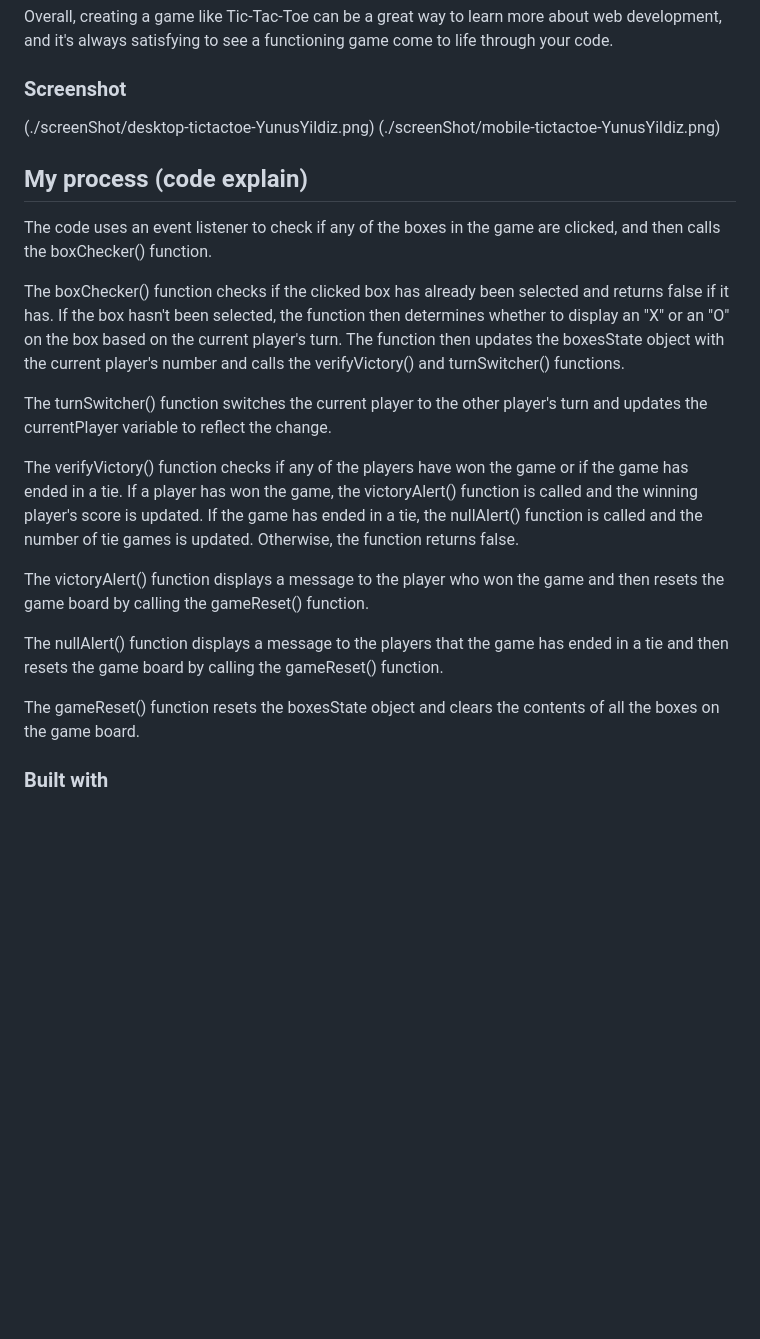
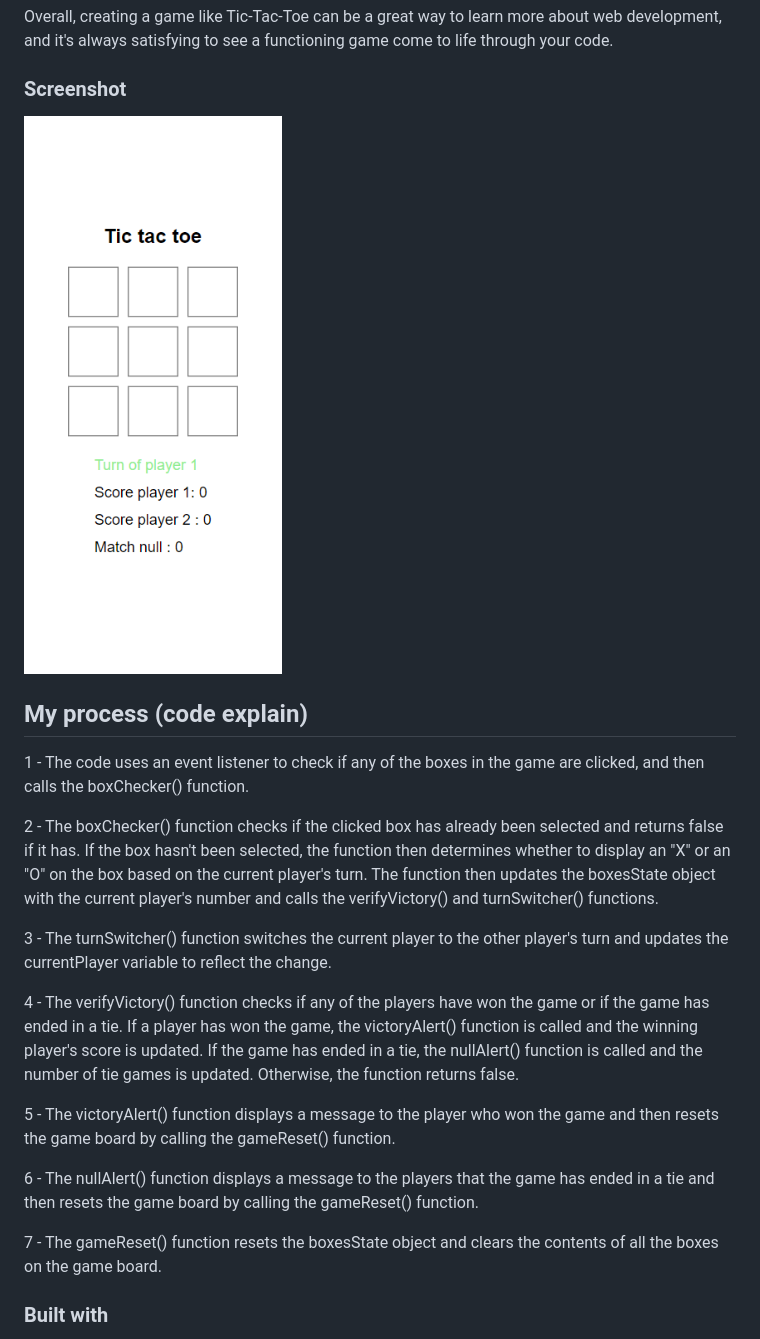
Before and after one commit to Kalem8/Tik_Tak_Toe, a Markdown page: README.md, the part around the change. Rendered like a GitHub page; blank space fills up the shorter version.

Commit message:
Update README.md
Update of image and code explanation

```diff
--- a/README.md
+++ b/README.md
@@ -23,26 +23,25 @@ Overall, creating a game like Tic-Tac-Toe can be a great way to learn more about
 
 ### Screenshot
 
-(./screenShot/desktop-tictactoe-YunusYildiz.png)
-(./screenShot/mobile-tictactoe-YunusYildiz.png)
+![Mobile screen](./screenShot/mobile-tictactoe-YunusYildiz.png)
 
 ## My process (code explain)
 
 
-The code uses an event listener to check if any of the boxes in the game are clicked, and then calls the boxChecker() function.
+1 - The code uses an event listener to check if any of the boxes in the game are clicked, and then calls the boxChecker() function.
 
-The boxChecker() function checks if the clicked box has already been selected and returns false if it has.
+2 - The boxChecker() function checks if the clicked box has already been selected and returns false if it has.
 If the box hasn't been selected, the function then determines whether to display an "X" or an "O" on the box based on the current player's turn. The function then updates the boxesState object with the current player's number and calls the verifyVictory() and turnSwitcher() functions.
 
-The turnSwitcher() function switches the current player to the other player's turn and updates the currentPlayer variable to reflect the change.
+3 - The turnSwitcher() function switches the current player to the other player's turn and updates the currentPlayer variable to reflect the change.
 
-The verifyVictory() function checks if any of the players have won the game or if the game has ended in a tie. If a player has won the game, the victoryAlert() function is called and the winning player's score is updated. If the game has ended in a tie, the nullAlert() function is called and the number of tie games is updated. Otherwise, the function returns false.
+4 - The verifyVictory() function checks if any of the players have won the game or if the game has ended in a tie. If a player has won the game, the victoryAlert() function is called and the winning player's score is updated. If the game has ended in a tie, the nullAlert() function is called and the number of tie games is updated. Otherwise, the function returns false.
 
-The victoryAlert() function displays a message to the player who won the game and then resets the game board by calling the gameReset() function.
+5 - The victoryAlert() function displays a message to the player who won the game and then resets the game board by calling the gameReset() function.
 
-The nullAlert() function displays a message to the players that the game has ended in a tie and then resets the game board by calling the gameReset() function.
+6 - The nullAlert() function displays a message to the players that the game has ended in a tie and then resets the game board by calling the gameReset() function.
 
-The gameReset() function resets the boxesState object and clears the contents of all the boxes on the game board.
+7 - The gameReset() function resets the boxesState object and clears the contents of all the boxes on the game board.
 
 ### Built with
 
```
